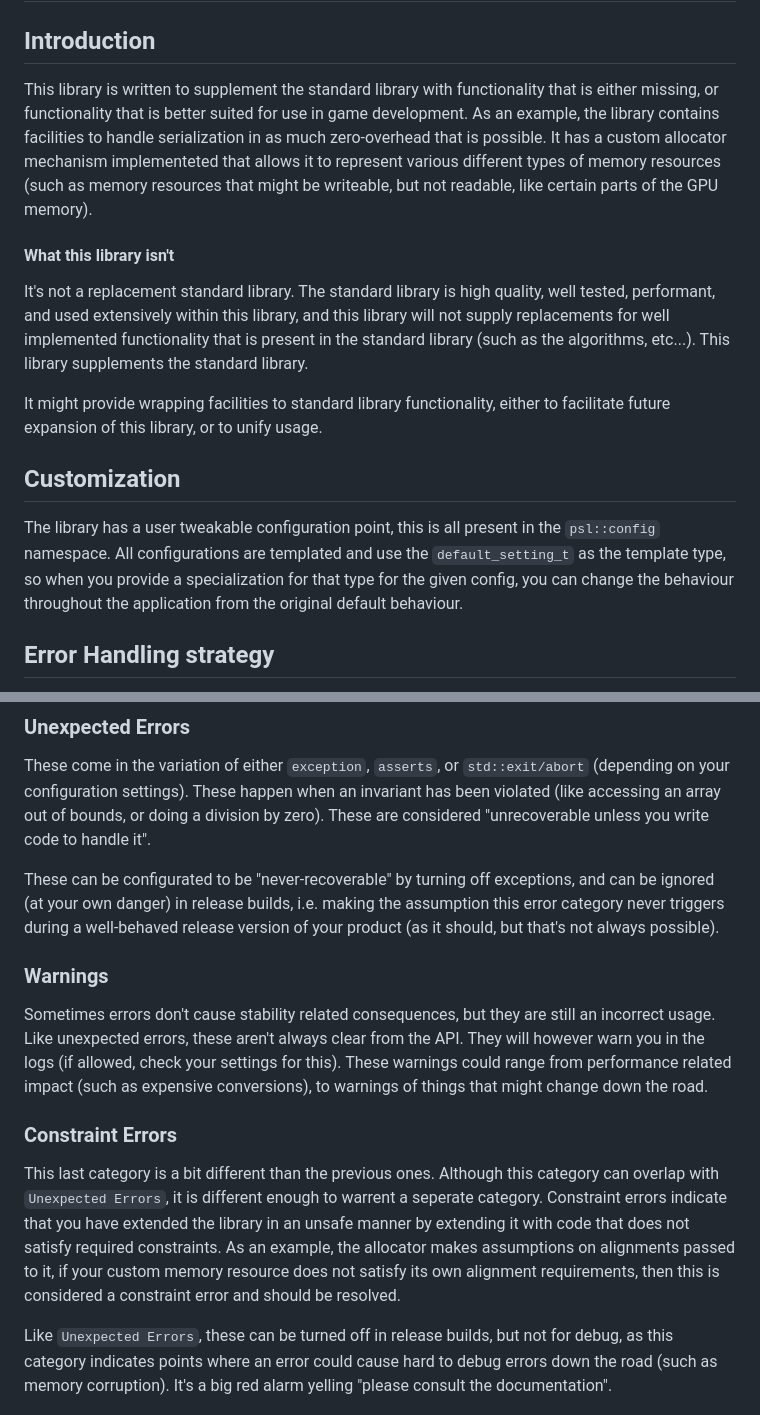
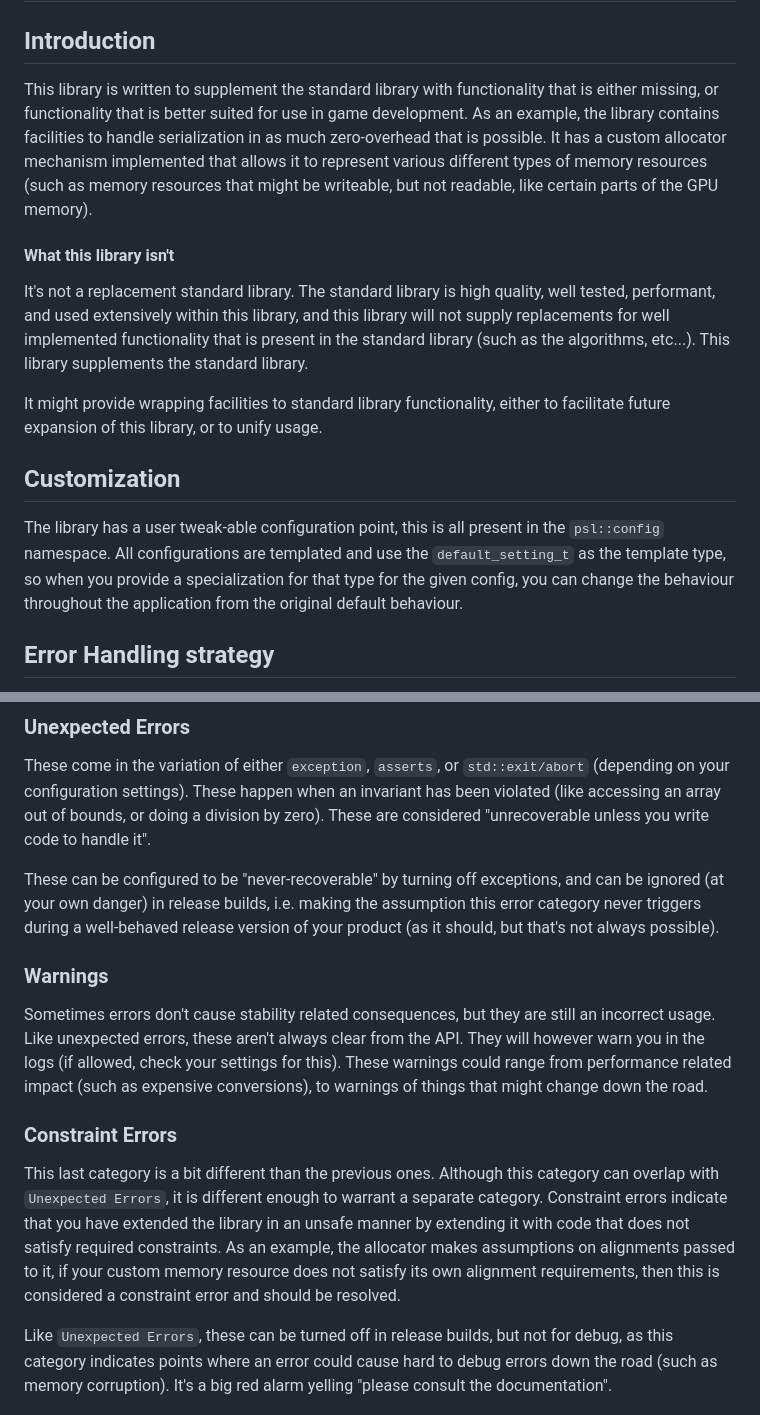
Before and after one commit to JessyDL/psl, a Markdown page: readme.md, 2 parts joined by grey strips. GitHub-like rendering.

Commit message:
fixed spelling errors

```diff
--- a/readme.md
+++ b/readme.md
@@ -3,7 +3,7 @@
 # Paradigm Standard Library (PSL)
 
 ## Introduction
-This library is written to supplement the standard library with functionality that is either missing, or functionality that is better suited for use in game development. As an example, the library contains facilities to handle serialization in as much zero-overhead that is possible. It has a custom allocator mechanism implementeted that allows it to represent various different types of memory resources (such as memory resources that might be writeable, but not readable, like certain parts of the GPU memory).
+This library is written to supplement the standard library with functionality that is either missing, or functionality that is better suited for use in game development. As an example, the library contains facilities to handle serialization in as much zero-overhead that is possible. It has a custom allocator mechanism implemented that allows it to represent various different types of memory resources (such as memory resources that might be writeable, but not readable, like certain parts of the GPU memory).
 
 #### What this library isn't
 It's not a replacement standard library. The standard library is high quality, well tested, performant, and used extensively within this library, and this library will not supply replacements for well implemented functionality that is present in the standard library (such as the algorithms, etc...). This library supplements the standard library.
@@ -11,7 +11,7 @@ It's not a replacement standard library. The standard library is high quality, w
 It might provide wrapping facilities to standard library functionality, either to facilitate future expansion of this library, or to unify usage.
 
 ## Customization
-The library has a user tweakable configuration point, this is all present in the `psl::config` namespace. All configurations are templated and use the `default_setting_t` as the template type, so when you provide a specialization for that type for the given config, you can change the behaviour throughout the application from the original default behaviour.
+The library has a user tweak-able configuration point, this is all present in the `psl::config` namespace. All configurations are templated and use the `default_setting_t` as the template type, so when you provide a specialization for that type for the given config, you can change the behaviour throughout the application from the original default behaviour.
 
 ## Error Handling strategy
 
@@ -23,13 +23,13 @@ These should be clear from the API, when calling into a method this will commonl
 ### Unexpected Errors
 These come in the variation of either `exception`, `asserts`, or `std::exit/abort` (depending on your configuration settings). These happen when an invariant has been violated (like accessing an array out of bounds, or doing a division by zero). These are considered "unrecoverable unless you write code to handle it".
 
-These can be configurated to be "never-recoverable" by turning off exceptions, and can be ignored (at your own danger) in release builds, i.e. making the assumption this error category never triggers during a well-behaved release version of your product (as it should, but that's not always possible).
+These can be configured to be "never-recoverable" by turning off exceptions, and can be ignored (at your own danger) in release builds, i.e. making the assumption this error category never triggers during a well-behaved release version of your product (as it should, but that's not always possible).
 
 ### Warnings
 Sometimes errors don't cause stability related consequences, but they are still an incorrect usage. Like unexpected errors, these aren't always clear from the API. They will however warn you in the logs (if allowed, check your settings for this). These warnings could range from performance related impact (such as expensive conversions), to warnings of things that might change down the road.
 
 ### Constraint Errors
-This last category is a bit different than the previous ones. Although this category can overlap with `Unexpected Errors`, it is different enough to warrent a seperate category. Constraint errors indicate that you have extended the library in an unsafe manner by extending it with code that does not satisfy required constraints. As an example, the allocator makes assumptions on alignments passed to it, if your custom memory resource does not satisfy its own alignment requirements, then this is considered a constraint error and should be resolved.
+This last category is a bit different than the previous ones. Although this category can overlap with `Unexpected Errors`, it is different enough to warrant a separate category. Constraint errors indicate that you have extended the library in an unsafe manner by extending it with code that does not satisfy required constraints. As an example, the allocator makes assumptions on alignments passed to it, if your custom memory resource does not satisfy its own alignment requirements, then this is considered a constraint error and should be resolved.
 
 Like `Unexpected Errors`, these can be turned off in release builds, but not for debug, as this category indicates points where an error could cause hard to debug errors down the road (such as memory corruption). It's a big red alarm yelling "please consult the documentation".
 
```
